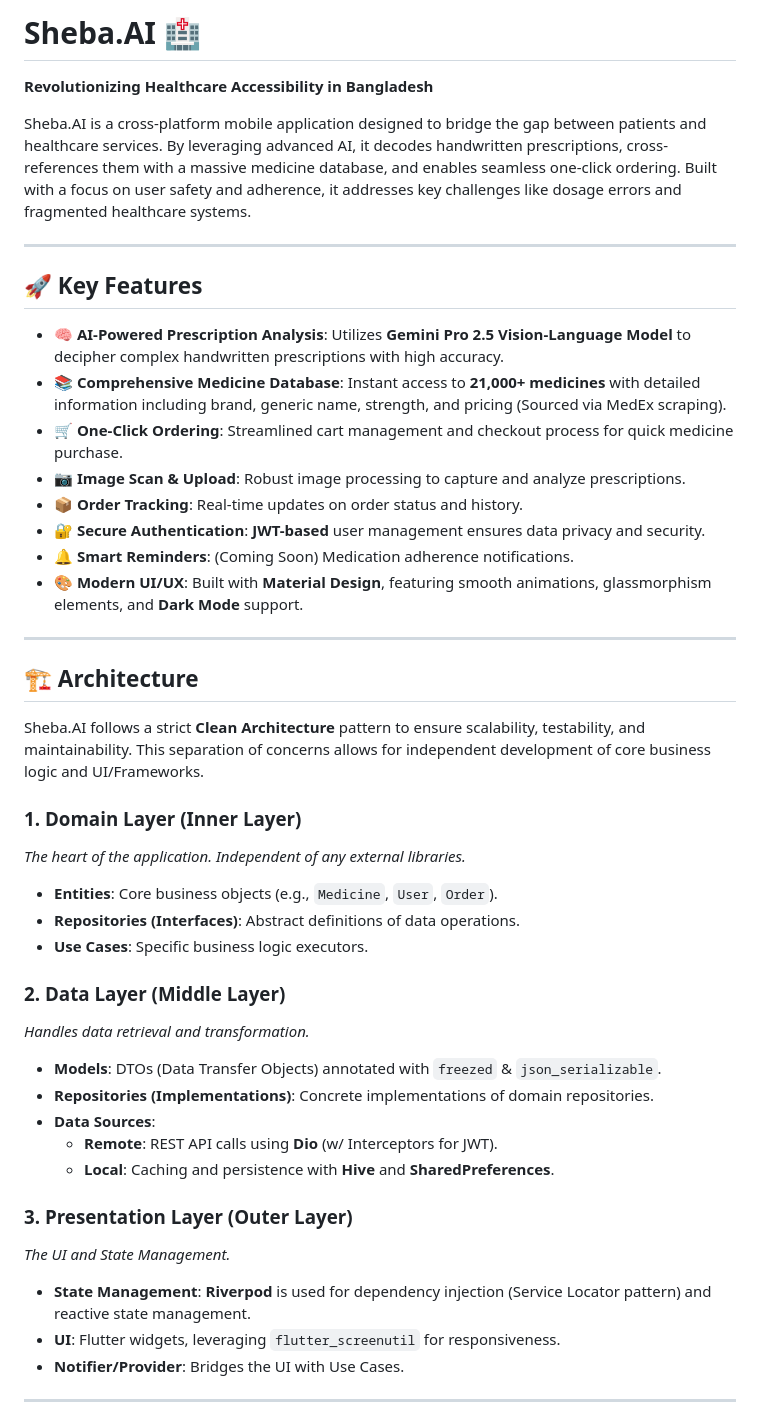
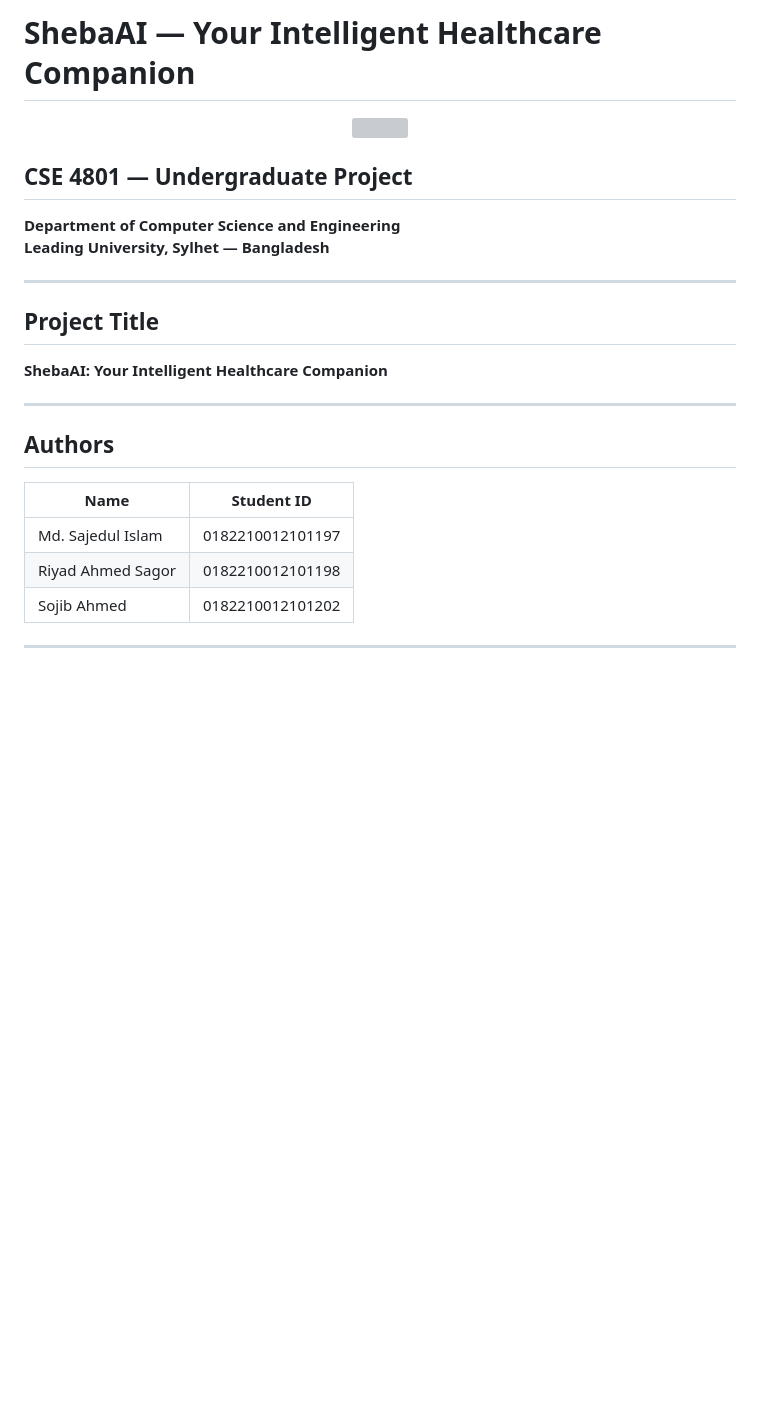
Before and after one commit to Noctambulist007/Sheba_AI, a Markdown page: README.md, the part around one of its changes. GitHub-like rendering; blank space fills up the shorter version; grey boxes are pictures that could not be loaded.

```diff
--- a/README.md
+++ b/README.md
@@ -1,47 +1,27 @@
-# Sheba.AI 🏥
+# ShebaAI — Your Intelligent Healthcare Companion
 
-**Revolutionizing Healthcare Accessibility in Bangladesh**
+<p align="center">
+<img src="lu.png" width="120"/>
+</p>
 
-Sheba.AI is a cross-platform mobile application designed to bridge the gap between patients and healthcare services. By leveraging advanced AI, it decodes handwritten prescriptions, cross-references them with a massive medicine database, and enables seamless one-click ordering. Built with a focus on user safety and adherence, it addresses key challenges like dosage errors and fragmented healthcare systems.
+## CSE 4801 — Undergraduate Project
+**Department of Computer Science and Engineering**
+**Leading University, Sylhet — Bangladesh**
 
 ---
 
-## 🚀 Key Features
-
-- **🧠 AI-Powered Prescription Analysis**: Utilizes **Gemini Pro 2.5 Vision-Language Model** to decipher complex handwritten prescriptions with high accuracy.
-- **📚 Comprehensive Medicine Database**: Instant access to **21,000+ medicines** with detailed information including brand, generic name, strength, and pricing (Sourced via MedEx scraping).
-- **🛒 One-Click Ordering**: Streamlined cart management and checkout process for quick medicine purchase.
-- **📷 Image Scan & Upload**: Robust image processing to capture and analyze prescriptions.
-- **📦 Order Tracking**: Real-time updates on order status and history.
-- **🔐 Secure Authentication**: **JWT-based** user management ensures data privacy and security.
-- **🔔 Smart Reminders**: (Coming Soon) Medication adherence notifications.
-- **🎨 Modern UI/UX**: Built with **Material Design**, featuring smooth animations, glassmorphism elements, and **Dark Mode** support.
+## Project Title
+**ShebaAI: Your Intelligent Healthcare Companion**
 
 ---
 
-## 🏗 Architecture
+## Authors
 
-Sheba.AI follows a strict **Clean Architecture** pattern to ensure scalability, testability, and maintainability. This separation of concerns allows for independent development of core business logic and UI/Frameworks.
-
-### 1. **Domain Layer** (Inner Layer)
-*The heart of the application. Independent of any external libraries.*
-- **Entities**: Core business objects (e.g., `Medicine`, `User`, `Order`).
-- **Repositories (Interfaces)**: Abstract definitions of data operations.
-- **Use Cases**: Specific business logic executors.
-
-### 2. **Data Layer** (Middle Layer)
-*Handles data retrieval and transformation.*
-- **Models**: DTOs (Data Transfer Objects) annotated with `freezed` & `json_serializable`.
-- **Repositories (Implementations)**: Concrete implementations of domain repositories.
-- **Data Sources**:
-    - **Remote**: REST API calls using **Dio** (w/ Interceptors for JWT).
-    - **Local**: Caching and persistence with **Hive** and **SharedPreferences**.
-
-### 3. **Presentation Layer** (Outer Layer)
-*The UI and State Management.*
-- **State Management**: **Riverpod** is used for dependency injection (Service Locator pattern) and reactive state management.
-- **UI**: Flutter widgets, leveraging `flutter_screenutil` for responsiveness.
-- **Notifier/Provider**: Bridges the UI with Use Cases.
+| Name | Student ID |
+|------|------------|
+| Md. Sajedul Islam | 0182210012101197 |
+| Riyad Ahmed Sagor | 0182210012101198 |
+| Sojib Ahmed | 0182210012101202 |
 
 ---
 
```
Also changed, not shown: other parts of README.md (+200 -82 lines).
